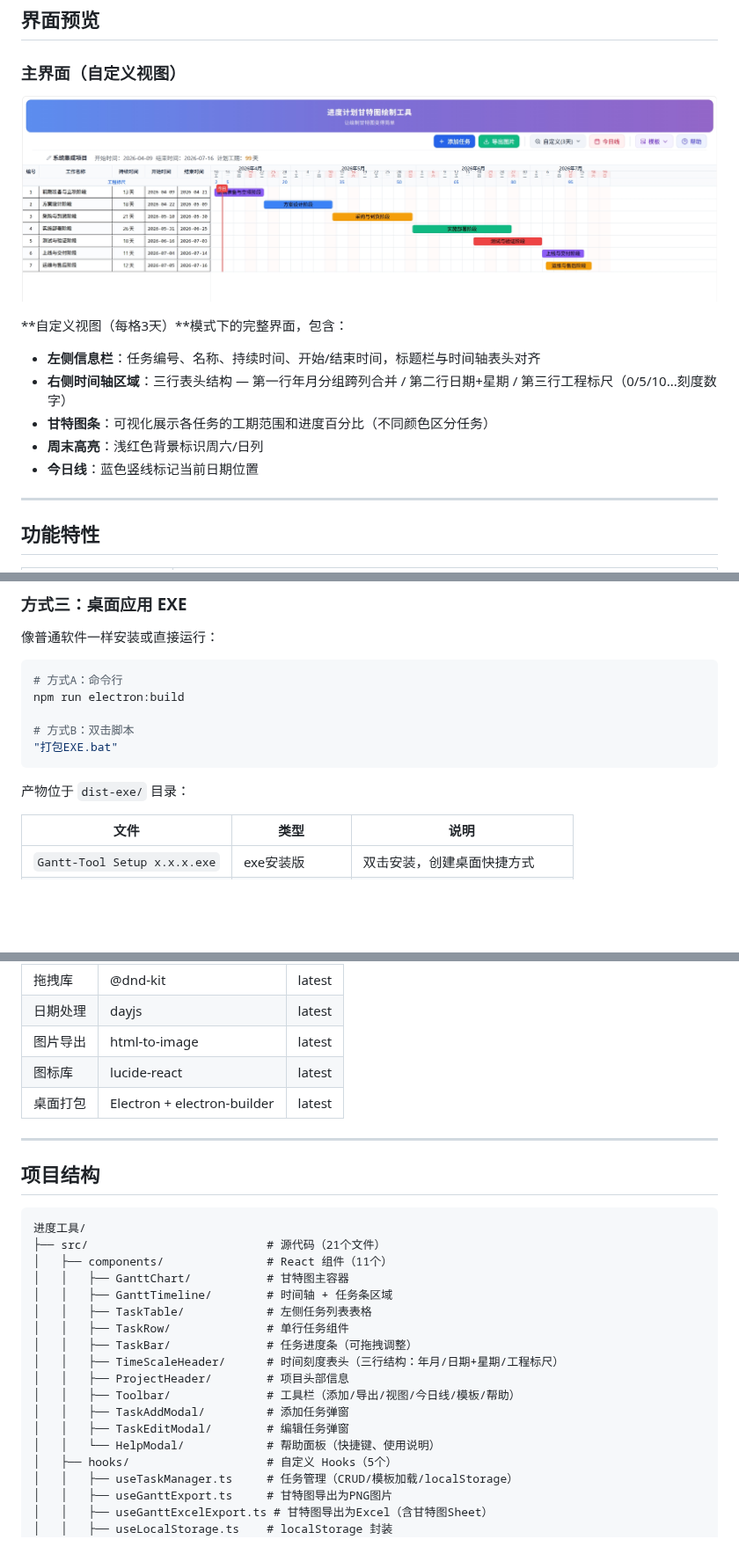
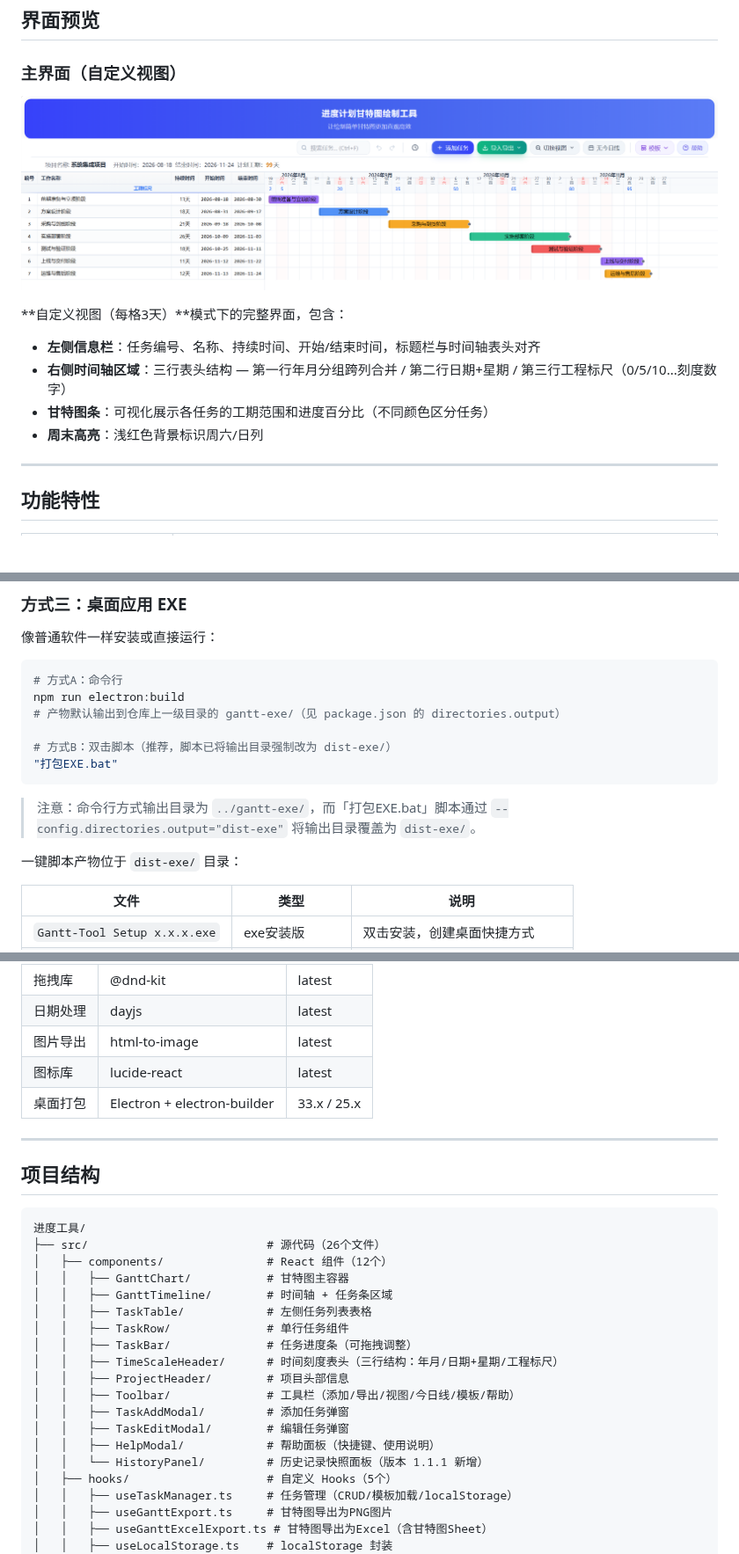
Before and after one commit to Dtianchen/gantt-chart-drawing-tool, a Markdown page: README.md, 3 parts joined by grey strips. Shown at 88% size. Rendered like a GitHub page; pictures changed too: screenshot-main.png; blank space fills up the shorter version.

Commit message:
docs(readme): 更新打包输出目录及项目结构说明

````diff
--- a/README.md
+++ b/README.md
@@ -26,7 +26,7 @@ https://dtianchen.github.io/gantt-chart-drawing-tool/
 - **右侧时间轴区域**：三行表头结构 — 第一行年月分组跨列合并 / 第二行日期+星期 / 第三行工程标尺（0/5/10...刻度数字）
 - **甘特图条**：可视化展示各任务的工期范围和进度百分比（不同颜色区分任务）
 - **周末高亮**：浅红色背景标识周六/日列
-- **今日线**：蓝色竖线标记当前日期位置
+
 
 ***
 
@@ -170,12 +170,15 @@ npm run build
 ```bash
 # 方式A：命令行
 npm run electron:build
+# 产物默认输出到仓库上一级目录的 gantt-exe/（见 package.json 的 directories.output）
 
-# 方式B：双击脚本
+# 方式B：双击脚本（推荐，脚本已将输出目录强制改为 dist-exe/）
 "打包EXE.bat"
 ```
 
-产物位于 `dist-exe/` 目录：
+> 注意：命令行方式输出目录为 `../gantt-exe/`，而「打包EXE.bat」脚本通过 `--config.directories.output="dist-exe"` 将输出目录覆盖为 `dist-exe/`。
+
+一键脚本产物位于 `dist-exe/` 目录：
 
 | 文件                           | 类型           | 说明              |
 | ---------------------------- | ------------ | --------------- |
@@ -210,7 +213,7 @@ npm run electron:build
 | 日期处理  | dayjs                       | latest |
 | 图片导出  | html-to-image               | latest |
 | 图标库   | lucide-react                | latest |
-| 桌面打包  | Electron + electron-builder | latest |
+| 桌面打包  | Electron + electron-builder | 33.x / 25.x |
 
 ***
 
@@ -218,8 +221,8 @@ npm run electron:build
 
 ```
 进度工具/
-├── src/                          # 源代码（21个文件）
-│   ├── components/               # React 组件（11个）
+├── src/                          # 源代码（26个文件）
+│   ├── components/               # React 组件（12个）
 │   │   ├── GanttChart/           # 甘特图主容器
 │   │   ├── GanttTimeline/        # 时间轴 + 任务条区域
 │   │   ├── TaskTable/            # 左侧任务列表表格
@@ -230,7 +233,8 @@ npm run electron:build
 │   │   ├── Toolbar/              # 工具栏（添加/导出/视图/今日线/模板/帮助）
 │   │   ├── TaskAddModal/         # 添加任务弹窗
 │   │   ├── TaskEditModal/        # 编辑任务弹窗
-│   │   └── HelpModal/            # 帮助面板（快捷键、使用说明）
+│   │   ├── HelpModal/            # 帮助面板（快捷键、使用说明）
+│   │   └── HistoryPanel/         # 历史记录快照面板（版本 1.1.1 新增）
 │   ├── hooks/                    # 自定义 Hooks（5个）
 │   │   ├── useTaskManager.ts     # 任务管理（CRUD/模板加载/localStorage）
 │   │   ├── useGanttExport.ts     # 甘特图导出为PNG图片
````
Also changed, not shown: other parts of README.md (+1 -1 lines).
